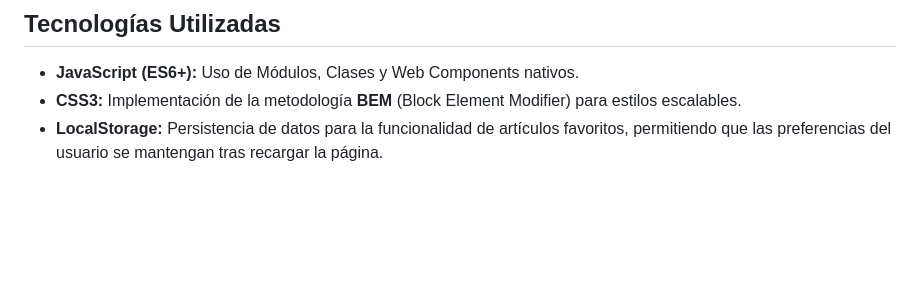
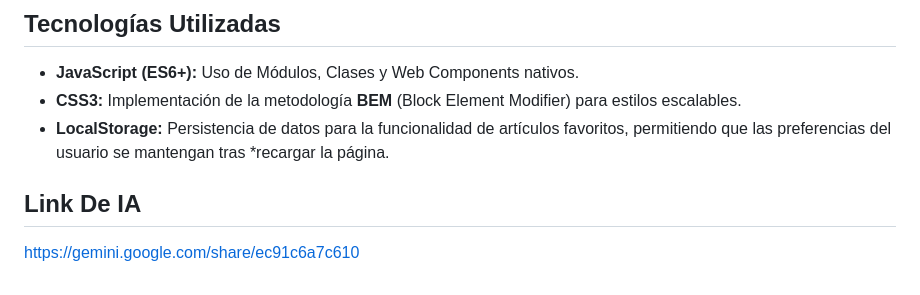
Before and after one commit to Andress-Mallea/isw-233-Andres_Mallea, a Markdown page: README.md, the part around the change. GitHub-like rendering; blank space fills up the shorter version.

Commit message:
Update README with AI link and formatting fixes
Added a link to AI resources and improved formatting.

```diff
--- a/README.md
+++ b/README.md
@@ -52,4 +52,7 @@ Se implementaron tres tipos de servicios de observación en la carpeta `services
 
 * **JavaScript (ES6+):** Uso de Módulos, Clases y Web Components nativos.
 * **CSS3:** Implementación de la metodología **BEM** (Block Element Modifier) para estilos escalables.
-* **LocalStorage:** Persistencia de datos para la funcionalidad de artículos favoritos, permitiendo que las preferencias del usuario se mantengan tras recargar la página.
+* **LocalStorage:** Persistencia de datos para la funcionalidad de artículos favoritos, permitiendo que las preferencias del usuario se mantengan tras
+*recargar la página.
+## Link De IA
+https://gemini.google.com/share/ec91c6a7c610
```
